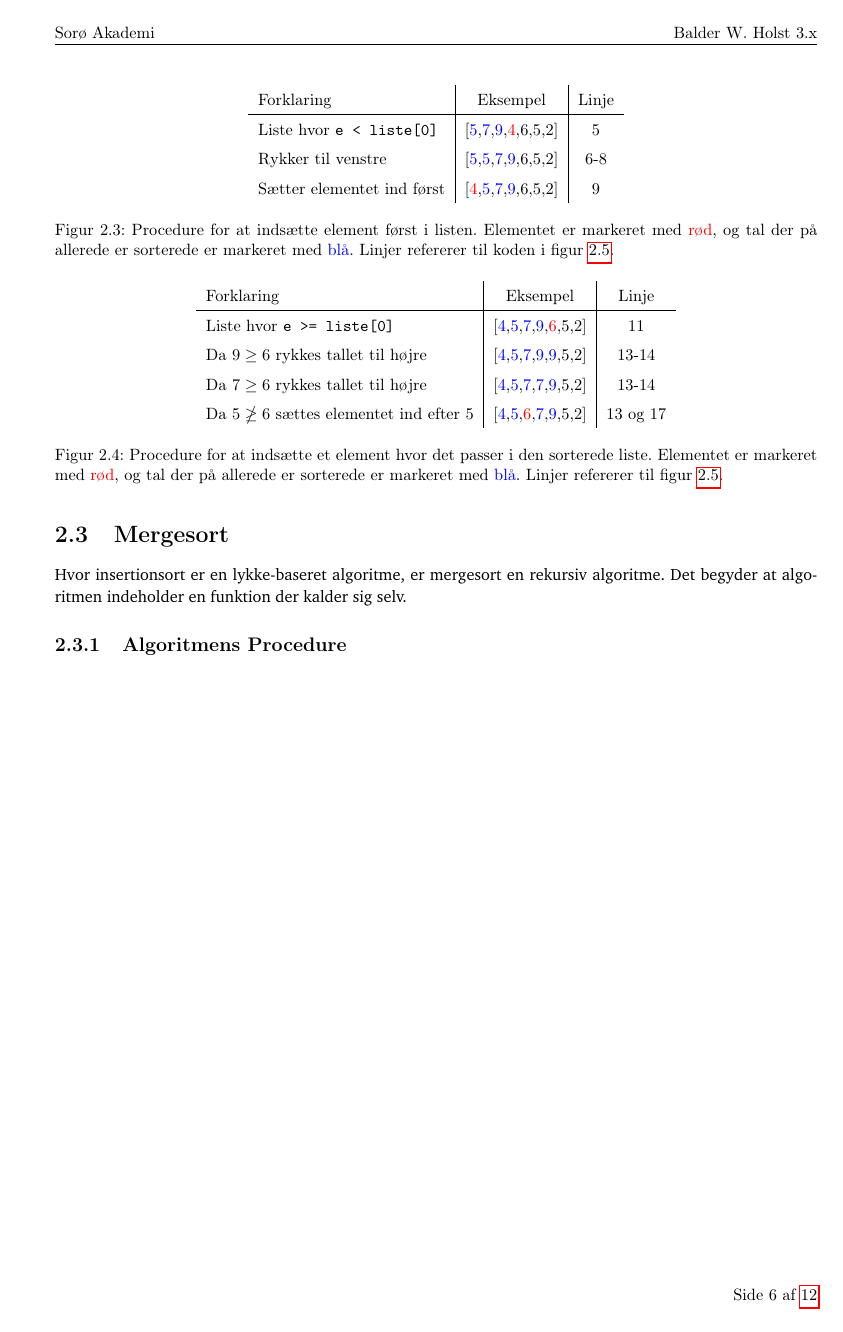
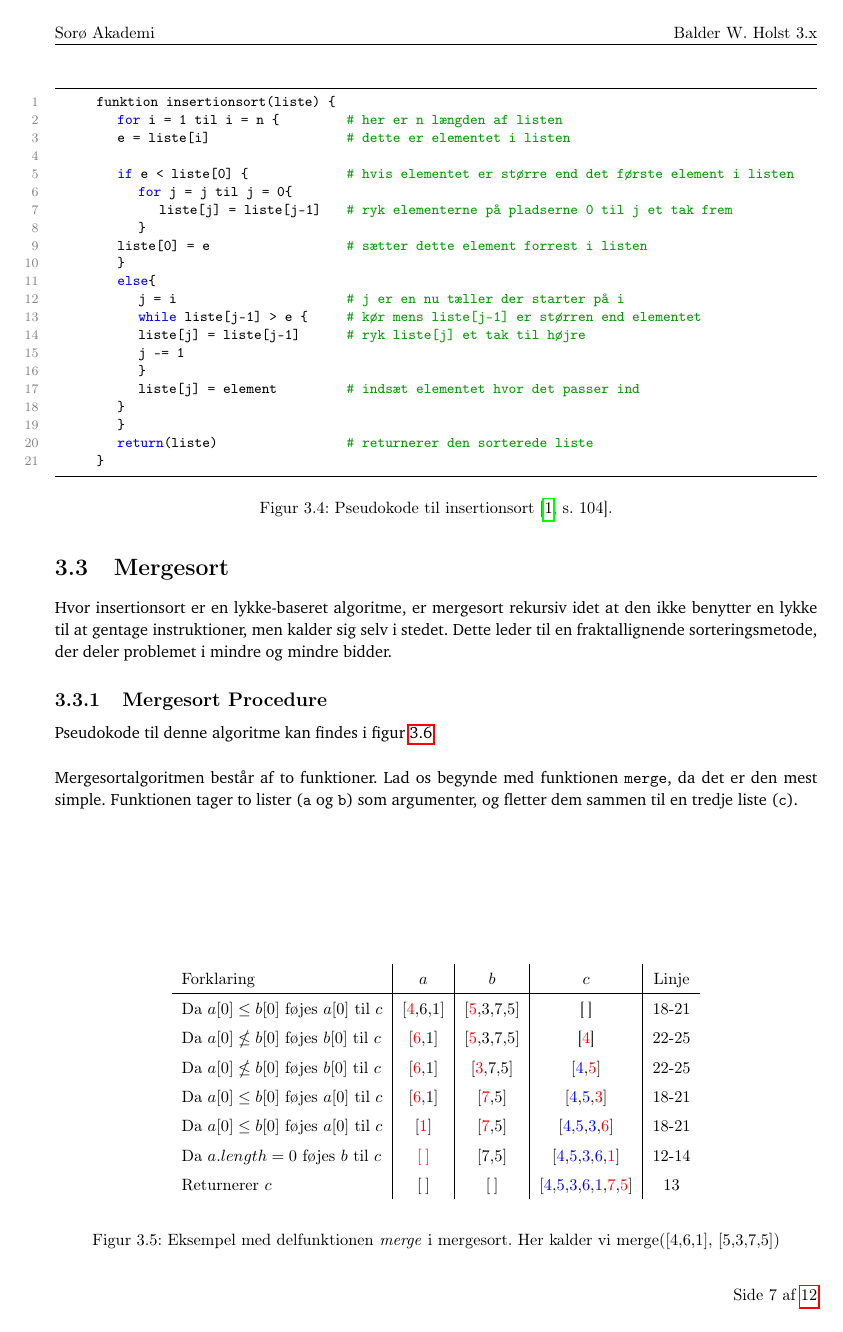
Before and after one commit to BalderHolst/SRP, a LaTeX document (latex/SRP.tex, which reads latex/dele/Sortering.tex): page 8 of 14 before the commit and page 9 of 14 after it. Compiled offline with pdfLaTeX.

Commit message:
Figur til merge i mergesort

```diff
--- a/latex/dele/Sortering.tex
+++ b/latex/dele/Sortering.tex
@@ -32,3 +69,5 @@ Det er ikke en tilfældighed at denne algoritme hedder insertionsort. Den funger
+	\label{fig:Indsæt element hvor det passer i listen}
+\end{figure}
 
 \begin{figure}[h]
 	\begin{center}
@@ -70,42 +108,36 @@ Insertionsort er en god sorteringsalgoritme, idet at proceduren er forholdsvis n
 
 (se afsnit \ref{sec:Analyse af Insertionsort} for store-O analysen)
 
-\begin{figure}
-	\begin{center}
-		\padtable
-		\begin{tabular}{l|c|c}
-			Forklaring & Eksempel & Linje \\
-			\hline
-			Liste hvor \verb|e < liste[0]| & $[\blue{5},\blue{7},\blue{9},\red{4},6,5,2]$ & $5$ \\
-			Rykker til venstre & $[\blue{5},\blue{5},\blue{7},\blue{9},6,5,2]$ & $6$-$8$\\
-			Sætter elementet ind først  & $[\red{4},\blue{5},\blue{7},\blue{9},6,5,2]$ & $9$
-		\end{tabular}
-	\end{center}
-	\vspace{-3mm}
-	\caption{Procedure for at indsætte element først i listen. Elementet er markeret med\red{rød}, og tal der på allerede er sorterede er markeret med\blue{blå}. Linjer refererer til koden i figur \ref{fig:Pseudokode til insertionsort}.}
-	\label{fig:Indsæt element først i listen}
-\end{figure}
+
+
+\section{Mergesort}
+\label{sec:Mergesort}
+
+Hvor insertionsort er en lykke-baseret algoritme, er mergesort rekursiv idet at den ikke benytter en lykke til at gentage instruktioner, men kalder sig selv i stedet. Dette leder til en fraktallignende sorteringsmetode, der deler problemet i mindre og mindre bidder.
+
+\subsection{Mergesort Procedure}%
+\label{sub:Mergesort Procedure}
+
+Pseudokode til denne algoritme kan findes i figur \ref{fig:Pseudokode til mergesort}.\\
+
+Mergesortalgoritmen består af to funktioner. Lad os begynde med funktionen \verb|merge|, da det er den mest simple. Funktionen tager to lister (\verb|a| og \verb|b|) som argumenter, og fletter dem sammen til en tredje liste (\verb|c|).
 
 \begin{figure}
 	\begin{center}
 		\padtable
-		\begin{tabular}{l|c|c}
-			Forklaring & Eksempel & Linje\\
+		\begin{tabular}{l|c|c|c|c}
+			Forklaring & $a$ & $b$ & $c$ & Linje\\
 			\hline
-			Liste hvor \verb|e >= liste[0]| & $[\blue{4},\blue{5},\blue{7},\blue{9},\red{6},5,2]$ &$11$\\
-			Da $9 \geq 6$ rykkes tallet til højre & $[\blue{4},\blue{5},\blue{7},\blue{9},\blue{9},5,2]$ & $13$-$14$\\
-			Da $7 \geq 6$ rykkes tallet til højre & $[\blue{4},\blue{5},\blue{7},\blue{7},\blue{9},5,2]$ & $13$-$14$\\
-			Da $5 \ngeq 6$ sættes elementet ind efter $5$ & $[\blue{4},\blue{5},\red{6},\blue{7},\blue{9},5,2]$ & $13$ og $17$
+			 Da $a[0] \leq b[0]$ føjes $a[0]$ til $c$ & $[\red{4},6,1]$ & $[\red{5},3,7,5]$ & [\:] & $18$-$21$\\
+			 Da $a[0] \nleq b[0]$ føjes $b[0]$ til $c$ & $[\red{6},1]$ & $[\red{5},3,7,5]$ & [\color{red}4\color{black}] & $22$-$25$\\
+			 Da $a[0] \nleq b[0]$ føjes $b[0]$ til $c$ & $[\red{6},1]$ & $[\red{3},7,5]$ & $[\blue{4},\red{5}]$ & $22$-$25$\\
+			 Da $a[0] \leq b[0]$ føjes $a[0]$ til $c$ & $[\red{6},1]$ & $[\red{7},5]$ & $[\blue{4},\blue{5},\red{3}]$ & $18$-$21$\\
+			 Da $a[0] \leq b[0]$ føjes $a[0]$ til $c$ & $[\red{1}]$ & $[\red{7},5]$ & $[\blue{4},\blue{5},\blue{3},\red{6}]$ & $18$-$21$\\
+			 Da $a.length = 0$ føjes $b$ til $c$ & $\red{[\:]}$ & $[7,5]$ & $[\blue{4},\blue{5},\blue{3},\blue{6},\red{1}]$ & $12$-$14$\\
+			 Returnerer $c$ & $[\:]$ & $[\:]$ & $[\blue{4},\blue{5},\blue{3},\blue{6},\blue{1},\red{7},\red{5}]$ & $13$\\
 		\end{tabular}
 	\end{center}
-	\vspace{-3mm}
-	\caption{Procedure for at indsætte et element hvor det passer i den sorterede liste. Elementet er markeret med\red{rød}, og tal der på allerede er sorterede er markeret med\blue{blå}. Linjer refererer til figur \ref{fig:Pseudokode til insertionsort}.}
-	\label{fig:Indsæt element hvor det passer i listen}
+	\caption{Eksempel med delfunktionen \emph{merge} i mergesort. Her kalder vi merge($[4,6,1]$, $[5,3,7,5]$)}
+	\label{fig:}
 \end{figure}
 
-\section{Mergesort}
-\label{sec:Mergesort}
-
-Hvor insertionsort er en lykke-baseret algoritme, er mergesort en rekursiv algoritme. Det begyder at algoritmen indeholder en funktion der kalder sig selv.
-
-\subsection{Algoritmens Procedure}%
```
Also changed, not shown: latex/SRP.tex (+1 -2 lines), latex/SRP.pdf, latex/dele/Sortering.tex (49 more changed lines), 5 other files.
